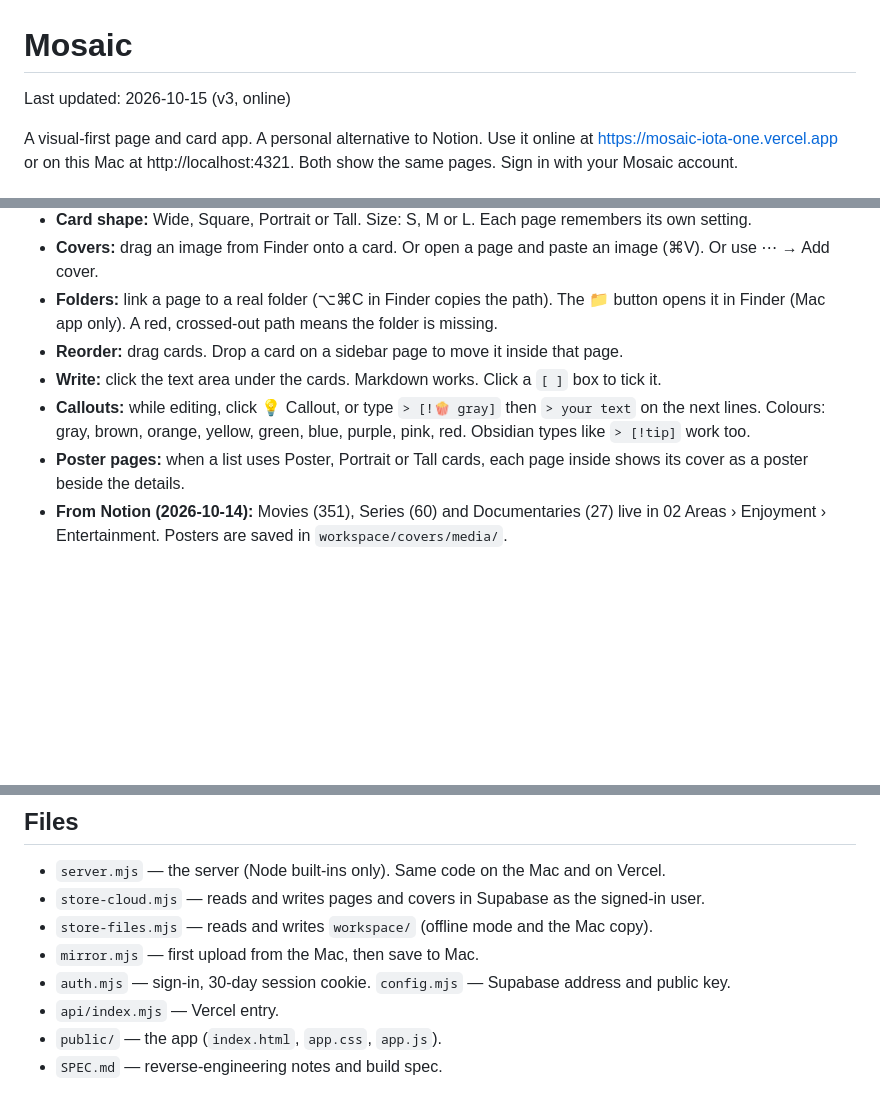
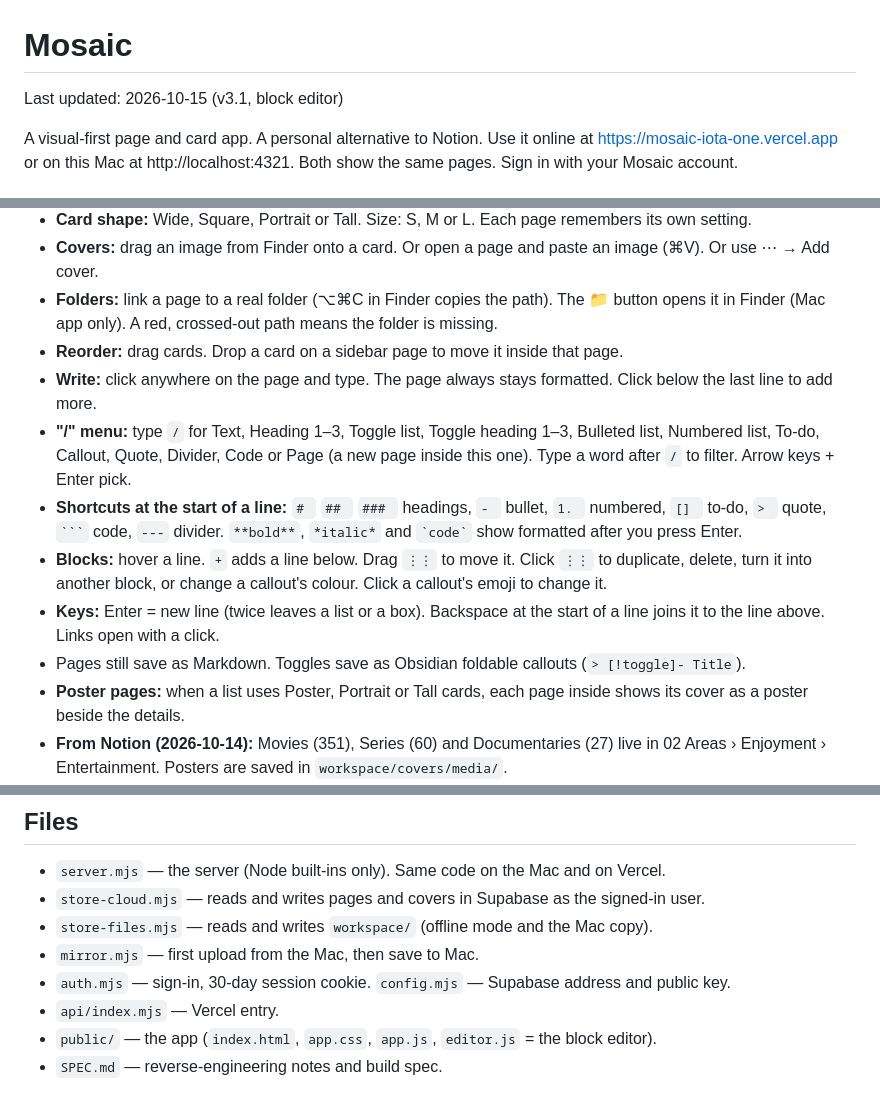
Before and after one commit to Danielh1765/mosaic, a Markdown page: README.md, 3 parts joined by grey strips. Drawn GitHub-style; blank space fills up the shorter version.

Commit message:
README: block editor
Co-Authored-By: Claude Opus 5.5 <noreply@anthropic.com>

````diff
--- a/README.md
+++ b/README.md
@@ -1,5 +1,5 @@
 # Mosaic
-Last updated: 2026-10-15 (v3, online)
+Last updated: 2026-10-15 (v3.1, block editor)
 
 A visual-first page and card app. A personal alternative to Notion. Use it online at https://mosaic-iota-one.vercel.app or on this Mac at http://localhost:4321. Both show the same pages. Sign in with your Mosaic account.
 
@@ -31,8 +31,12 @@ lsof -ti tcp:4321 | xargs kill
 - **Covers:** drag an image from Finder onto a card. Or open a page and paste an image (⌘V). Or use ⋯ → Add cover.
 - **Folders:** link a page to a real folder (⌥⌘C in Finder copies the path). The 📁 button opens it in Finder (Mac app only). A red, crossed-out path means the folder is missing.
 - **Reorder:** drag cards. Drop a card on a sidebar page to move it inside that page.
-- **Write:** click the text area under the cards. Markdown works. Click a `[ ]` box to tick it.
-- **Callouts:** while editing, click 💡 Callout, or type `> [!🍿 gray]` then `> your text` on the next lines. Colours: gray, brown, orange, yellow, green, blue, purple, pink, red. Obsidian types like `> [!tip]` work too.
+- **Write:** click anywhere on the page and type. The page always stays formatted. Click below the last line to add more.
+- **"/" menu:** type `/` for Text, Heading 1–3, Toggle list, Toggle heading 1–3, Bulleted list, Numbered list, To-do, Callout, Quote, Divider, Code or Page (a new page inside this one). Type a word after `/` to filter. Arrow keys + Enter pick.
+- **Shortcuts at the start of a line:** `# ` `## ` `### ` headings, `- ` bullet, `1. ` numbered, `[] ` to-do, `> ` quote, ` ``` ` code, `---` divider. `**bold**`, `*italic*` and `` `code` `` show formatted after you press Enter.
+- **Blocks:** hover a line. `+` adds a line below. Drag `⋮⋮` to move it. Click `⋮⋮` to duplicate, delete, turn it into another block, or change a callout's colour. Click a callout's emoji to change it.
+- **Keys:** Enter = new line (twice leaves a list or a box). Backspace at the start of a line joins it to the line above. Links open with a click.
+- Pages still save as Markdown. Toggles save as Obsidian foldable callouts (`> [!toggle]- Title`).
 - **Poster pages:** when a list uses Poster, Portrait or Tall cards, each page inside shows its cover as a poster beside the details.
 - **From Notion (2026-10-14):** Movies (351), Series (60) and Documentaries (27) live in 02 Areas › Enjoyment › Entertainment. Posters are saved in `workspace/covers/media/`.
 - **From Notion, goals (2026-10-14):** 13 Quarterly Quests filed under their pillars (status "Quest"). Meaning holds the Quarterly Quests overview (links to every quest), Future Sketch, Days and Weeks. Templates and empty pages were skipped.
@@ -61,5 +65,5 @@ lsof -ti tcp:4321 | xargs kill
 - `mirror.mjs` — first upload from the Mac, then save to Mac.
 - `auth.mjs` — sign-in, 30-day session cookie. `config.mjs` — Supabase address and public key.
 - `api/index.mjs` — Vercel entry.
-- `public/` — the app (`index.html`, `app.css`, `app.js`).
+- `public/` — the app (`index.html`, `app.css`, `app.js`, `editor.js` = the block editor).
 - `SPEC.md` — reverse-engineering notes and build spec.
````
